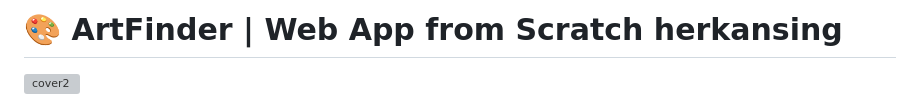
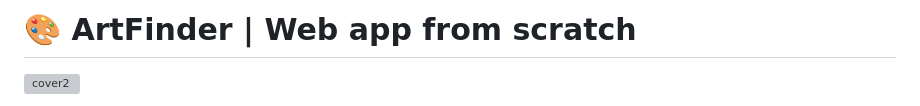
Before and after one commit to maxvl3/Rijksmuseum, a Markdown page: README.md, the part around the change. Drawn GitHub-style; grey boxes are pictures that could not be loaded.

```diff
--- a/README.md
+++ b/README.md
@@ -1,4 +1,4 @@
-# 🎨 ArtFinder | Web App from Scratch herkansing
+# 🎨 ArtFinder | Web app from scratch
 
 ![cover2](https://github.com/maxvl3/WAFSherkansing/assets/94384526/c7413e39-eac4-4470-bd7f-6a7b15cb9567)
 
```
